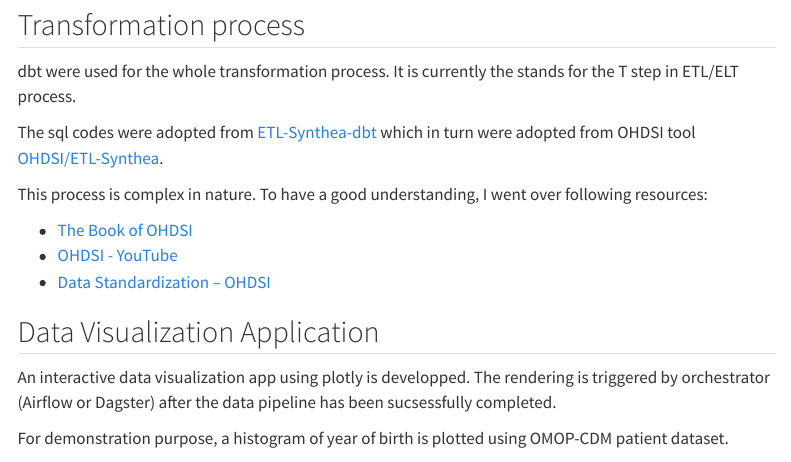
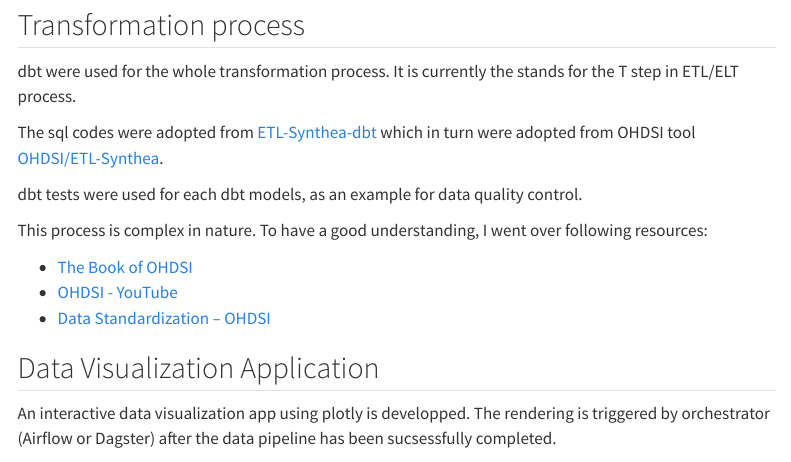
Before and after one commit to kurt1984/easydata, a Quarto document (index.qmd): the page in a window 1100 px wide, from 930 px down. Rendered offline with R 4.5, knitr and Pandoc in place of Quarto, with nearby package versions; some code elsewhere in the file could not run offline; menus at the side of the page are left out.

Commit message:
add text

```diff
--- a/index.qmd
+++ b/index.qmd
@@ -94,6 +94,8 @@
 
 The sql codes were adopted from [ETL-Synthea-dbt](https://github.com/sidataplus/ETL-Synthea-dbt/tree/dcb9c262bad32e5d04cd73e4f34a01d884f3e71c) which in turn were adopted from OHDSI tool [OHDSI/ETL-Synthea](https://github.com/OHDSI/ETL-Synthea).
 
+dbt tests were used for each dbt models, as an example for data quality control.
+
 This process is complex in nature. To have a good understanding, I went over following resources:
 
 - [The Book of OHDSI](https://ohdsi.github.io/TheBookOfOhdsi/)
```
Also changed, not shown: .quarto/idx/index.qmd.json, docs/search.json, 2 other files.
